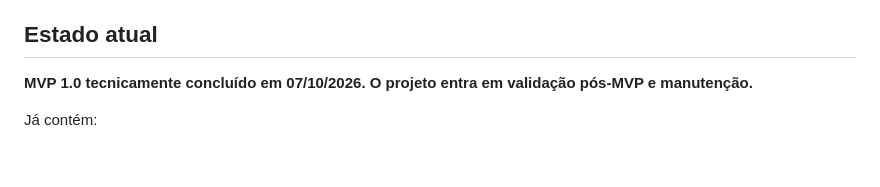
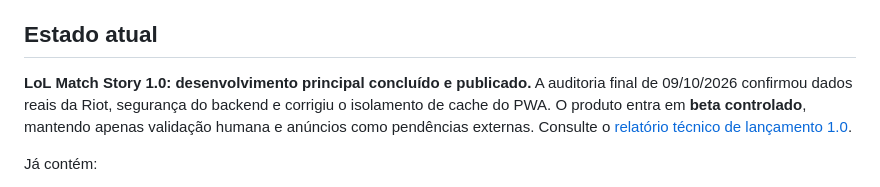
Before and after one commit to HelioConde/lol-match-story, a Markdown page: README.md, the part around the change. Drawn GitHub-style; blank space fills up the shorter version.

Commit message:
docs: link LoL Match Story 1.0 release audit and move to controlled beta

```diff
--- a/README.md
+++ b/README.md
@@ -37,7 +37,7 @@ O frontend pede Riot ID e consome apenas o endpoint server-side. Em falha de red
 
 ## Estado atual
 
-**MVP 1.0 tecnicamente concluído em 07/10/2026. O projeto entra em validação pós-MVP e manutenção.**
+**LoL Match Story 1.0: desenvolvimento principal concluído e publicado.** A auditoria final de 09/10/2026 confirmou dados reais da Riot, segurança do backend e corrigiu o isolamento de cache do PWA. O produto entra em **beta controlado**, mantendo apenas validação humana e anúncios como pendências externas. Consulte o [relatório técnico de lançamento 1.0](RELEASE_V1.md).
 
 Já contém:
 
```
